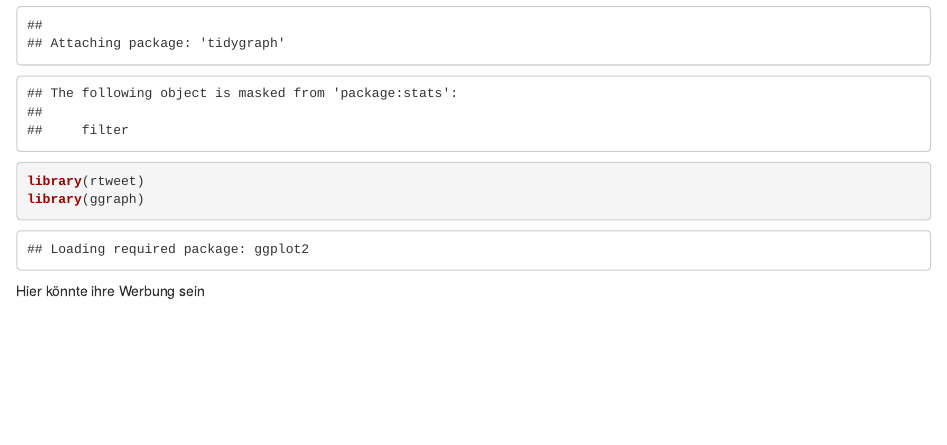
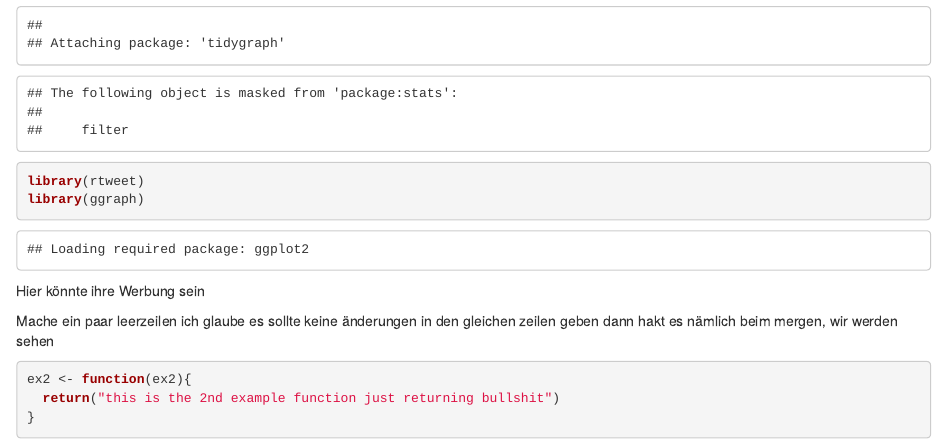
Before and after one commit to felanders/sds-project, an R Markdown document (Notebook.Rmd): the page in a window 1100 px wide, from 440 px down. Rendered offline with R 4.5, knitr and Pandoc, with nearby package versions.

Commit message:
Und gleichzeitig erstelle ich eine 2. funktion mal schauen wie das bei mergen aussiht

````diff
--- a/Notebook.Rmd
+++ b/Notebook.Rmd
@@ -13,3 +13,13 @@
 ```
 
 Hier könnte ihre Werbung sein
+
+
+
+Mache ein paar leerzeilen ich glaube es sollte keine änderungen in den gleichen zeilen geben dann hakt es nämlich beim mergen, wir werden sehen
+
+```{r}
+ex2 <- function(ex2){
+  return("this is the 2nd example function just returning bullshit")
+}
+```
````
Also changed, not shown: Notebook.nb.html.
